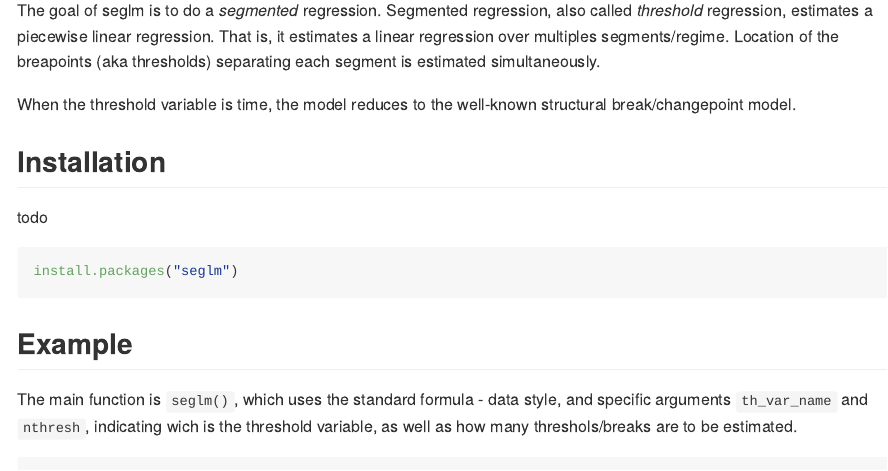
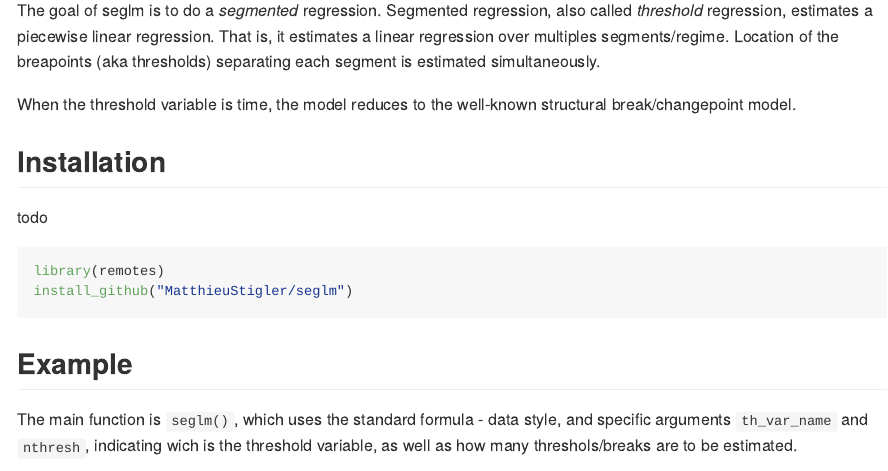
Before and after one commit to MatthieuStigler/seglm, an R Markdown document (README.Rmd): the page in a window 1100 px wide, from 110 px down. The pictures show the output file README.md that the author committed with the source, drawn offline in the style of GitHub.

Commit message:
UPdate: install from github

````diff
--- a/README.Rmd
+++ b/README.Rmd
@@ -25,7 +25,8 @@ When the threshold variable is time, the model reduces to the well-known structu
 todo
 
 ``` r
-install.packages("seglm")
+library(remotes)
+install_github("MatthieuStigler/seglm")
 ```
 
 ## Example
````
Also changed, not shown: README.md.
